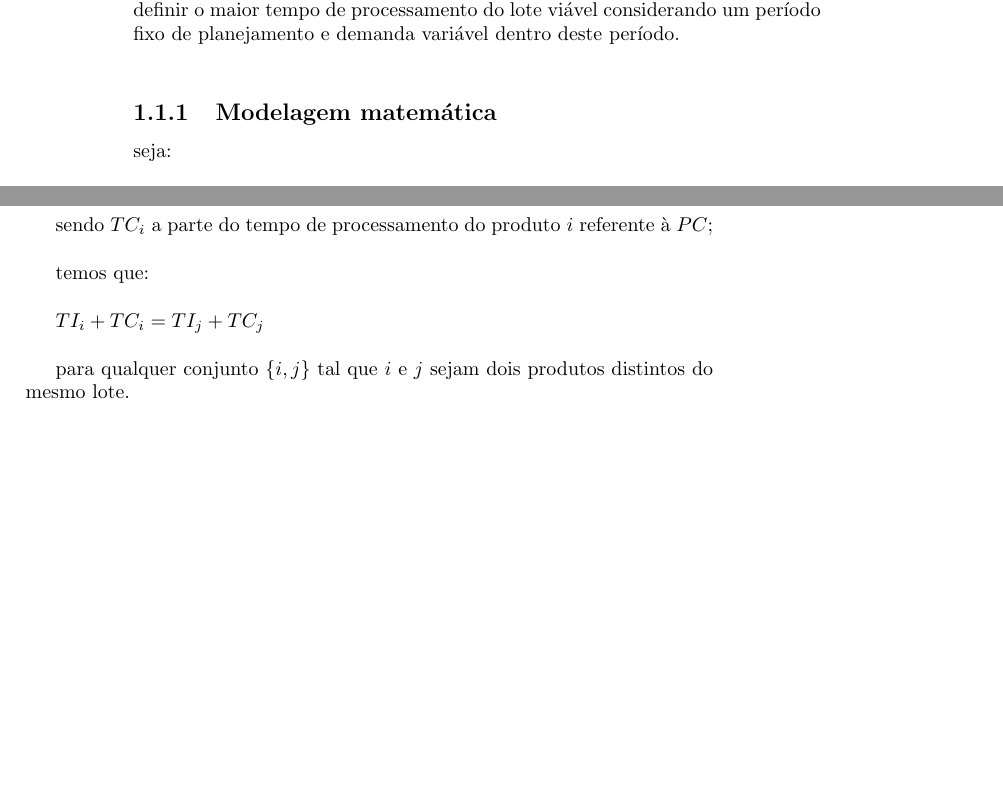
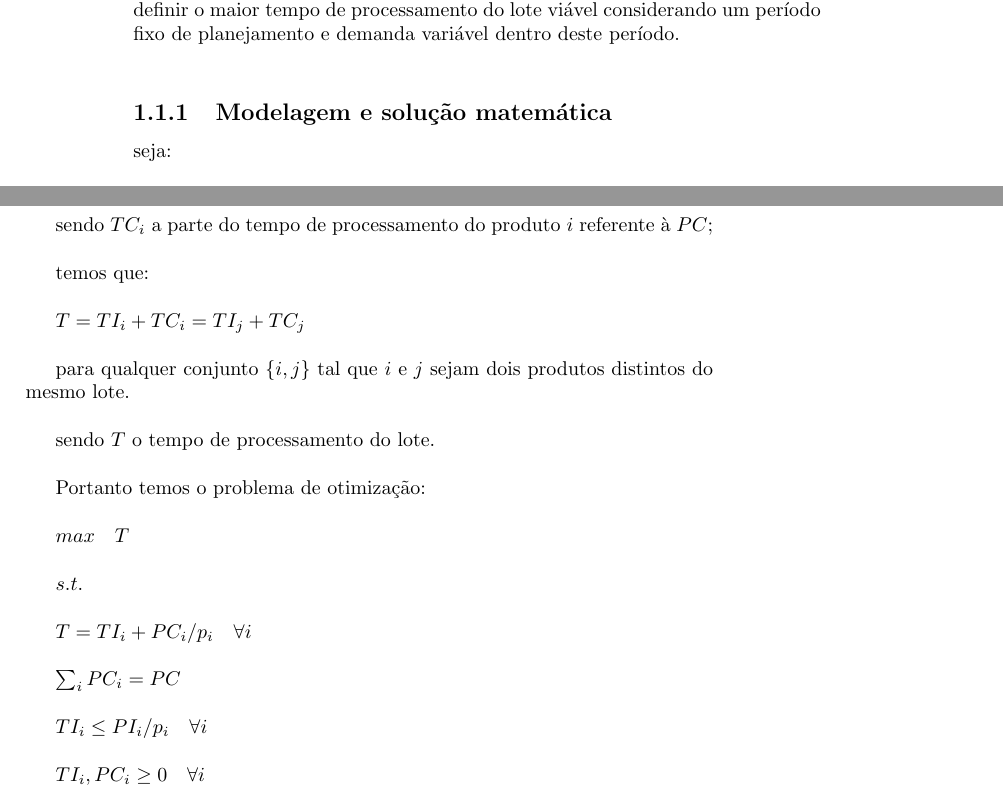
Before and after one commit to tbfraga/project-combinatorial-optimization-problems, a LaTeX book (book_pt/(2023) Fraga.tex): two parts of pages 4 and 5 of 5, joined at a grey line, cut so that both start at the same text, the shorter picture padded with empty space. Compiled offline with pdfLaTeX.

Commit message:
updating BPTDP

```diff
--- a/book_pt/(2023) Fraga.tex
+++ b/book_pt/(2023) Fraga.tex
@@ -122,7 +122,7 @@ Espero que essa ideia resulte em um material muito útil, relevante e interessan
 
 O problema de dimensionamento do tempo de processamento de lotes de produção surge quando um conjunto de produtos distintos são processados simultaneamente em um mesmo lote de produção, sendo a quantidade produzida de cada produto diretamente proporcional ao tempo de processamento, contudo, com taxa de produção (unidades/minuto) diferente para cada produto. Neste problema consideramos que há uma quantidade máxima permitida para a produção dos produtos do lote, definida tanto individualmente como para o conjunto, já que existe uma quantida máxima de produção para cada produto e uma quantida máxima de produção definida para o conjunto. A quantidade máxima de produção de cada produto é definida de acordo com a demanda do produto. Contudo é ainda possível estocar os produtos e/ou enviá-los para as lojas de fábrica. Tanto no caso do estoque em fábrica quanto no caso das lojas de fábrica, existe um limite para estocagem/envio de cada produto e um limite de estocagem/envio para o conjunto de produtos do lote. O problema consiste em definir o maior tempo de processamento do lote viável considerando um período fixo de planejamento e demanda variável dentro deste período. \\
 
-\subsection{Modelagem matemática}
+\subsection{Modelagem e solução matemática}
 
 seja: \\
 
@@ -156,11 +156,26 @@ sendo $TC_i$ a parte do tempo de processamento do produto $i$ referente à $PC$;
 
 temos que: \\
 
-$TI_{i} + TC_{i} = TI_{j} + TC_{j}$ \\
+$T = TI_{i} + TC_{i} = TI_{j} + TC_{j}$ \\
 
-para qualquer conjunto $\{i,j\}$ tal que $i$ e $j$ sejam dois produtos distintos do mesmo lote.
+para qualquer conjunto $\{i,j\}$ tal que $i$ e $j$ sejam dois produtos distintos do mesmo lote. \\
+
+sendo $T$ o tempo de processamento do lote. \\
+
+Portanto temos o problema de otimização: \\
 
 
+$max \quad T$ \\
+
+$s.t.$ \\
+
+$T = TI_{i} + PC_i/p_i \quad \forall i$ \\
+
+$\sum_i PC_i = PC$ \\
+
+$TI_i \leq PI_i/p_i \quad \forall i$ \\
+
+$TI_i, PC_i \geq 0 \quad \forall i$
 
 %\bibliographystyle{acm}
 %\bibliography{Bibliography/BibFile}
```
Also changed, not shown: book_pt/(2023) Fraga.pdf.
